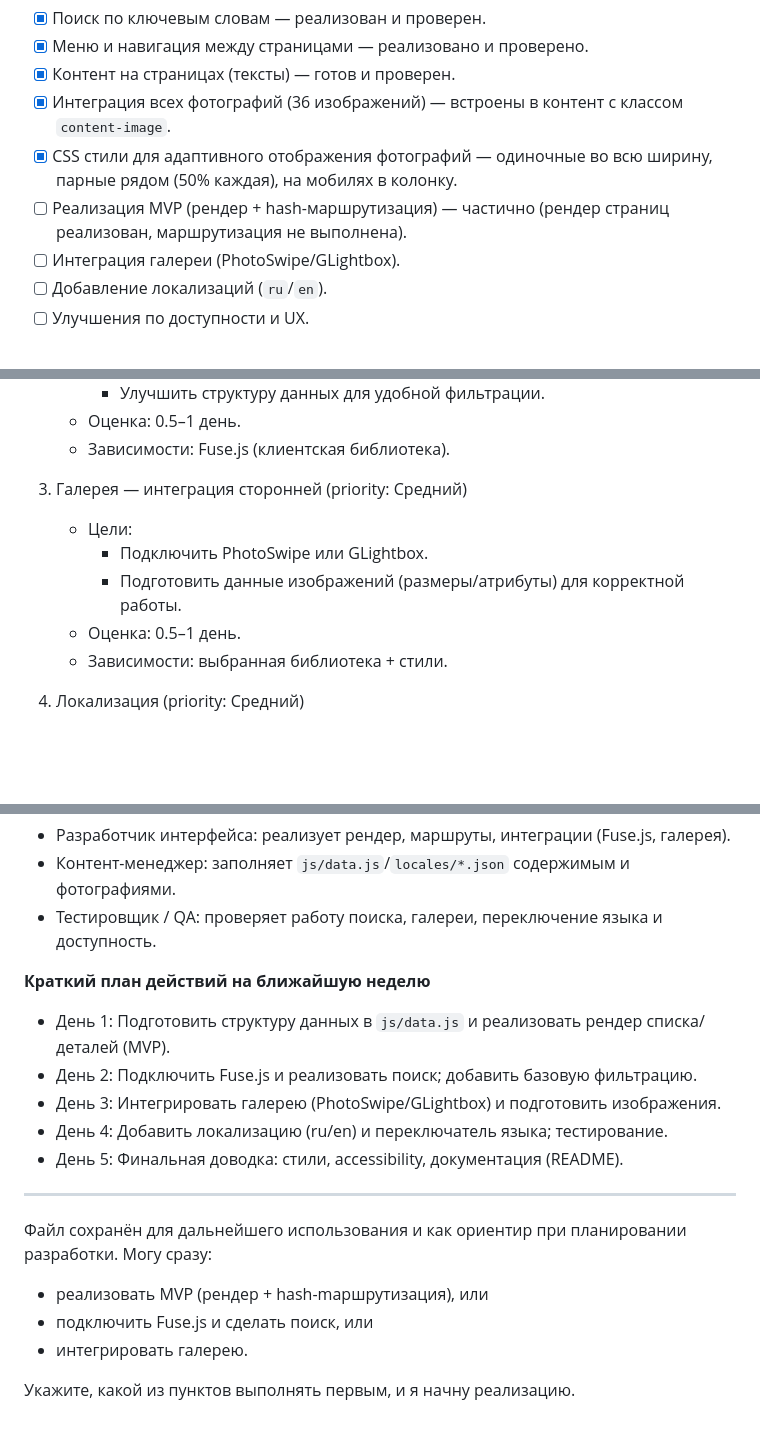
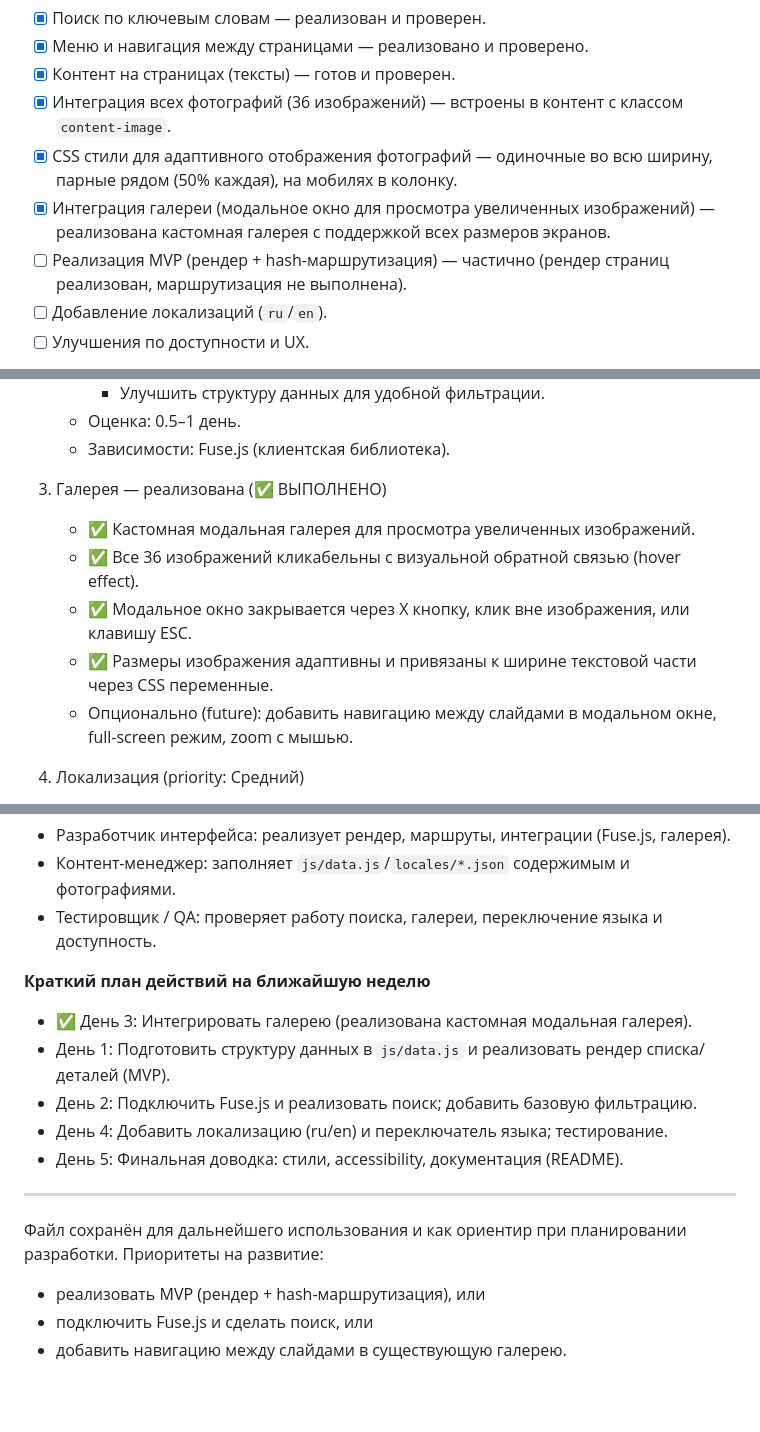
Before and after one commit to kostyamarkov/autocaravana, a Markdown page: docs/ROADMAP.md, 3 parts joined by grey strips. GitHub-like rendering; blank space fills up the shorter version.

```diff
--- a/docs/ROADMAP.md
+++ b/docs/ROADMAP.md
@@ -9,8 +9,8 @@
 - [x] Контент на страницах (тексты) — готов и проверен.
 - [x] Интеграция всех фотографий (36 изображений) — встроены в контент с классом `content-image`.
 - [x] CSS стили для адаптивного отображения фотографий — одиночные во всю ширину, парные рядом (50% каждая), на мобилях в колонку.
+- [x] Интеграция галереи (модальное окно для просмотра увеличенных изображений) — реализована кастомная галерея с поддержкой всех размеров экранов.
 - [ ] Реализация MVP (рендер + hash-маршрутизация) — частично (рендер страниц реализован, маршрутизация не выполнена).
-- [ ] Интеграция галереи (PhotoSwipe/GLightbox).
 - [ ] Добавление локализаций (`ru`/`en`).
 - [ ] Улучшения по доступности и UX.
 
@@ -56,12 +56,12 @@
    - Оценка: 0.5–1 день.
    - Зависимости: Fuse.js (клиентская библиотека).
 
-3) Галерея — интеграция сторонней (priority: Средний)
-   - Цели:
-     - Подключить PhotoSwipe или GLightbox.
-     - Подготовить данные изображений (размеры/атрибуты) для корректной работы.
-   - Оценка: 0.5–1 день.
-   - Зависимости: выбранная библиотека + стили.
+3) Галерея — реализована (✅ ВЫПОЛНЕНО)
+   - ✅ Кастомная модальная галерея для просмотра увеличенных изображений.
+   - ✅ Все 36 изображений кликабельны с визуальной обратной связью (hover effect).
+   - ✅ Модальное окно закрывается через X кнопку, клик вне изображения, или клавишу ESC.
+   - ✅ Размеры изображения адаптивны и привязаны к ширине текстовой части через CSS переменные.
+   - Опционально (future): добавить навигацию между слайдами в модальном окне, full-screen режим, zoom с мышью.
 
 4) Локализация (priority: Средний)
    - Цели:
@@ -102,18 +102,16 @@
 
 **Краткий план действий на ближайшую неделю**
 
+- ✅ День 3: Интегрировать галерею (реализована кастомная модальная галерея).
 - День 1: Подготовить структуру данных в `js/data.js` и реализовать рендер списка/деталей (MVP).
 - День 2: Подключить Fuse.js и реализовать поиск; добавить базовую фильтрацию.
-- День 3: Интегрировать галерею (PhotoSwipe/GLightbox) и подготовить изображения.
 - День 4: Добавить локализацию (ru/en) и переключатель языка; тестирование.
 - День 5: Финальная доводка: стили, accessibility, документация (README).
 
 ---
 
-Файл сохранён для дальнейшего использования и как ориентир при планировании разработки. Могу сразу:
+Файл сохранён для дальнейшего использования и как ориентир при планировании разработки. Приоритеты на развитие:
 
-- реализовать MVP (рендер + hash-mаршрутизация), или
+- реализовать MVP (рендер + hash-маршрутизация), или
 - подключить Fuse.js и сделать поиск, или
-- интегрировать галерею.
-
-Укажите, какой из пунктов выполнять первым, и я начну реализацию.
+- добавить навигацию между слайдами в существующую галерею.
```
Also changed, not shown: other parts of docs/ROADMAP.md (+1 -1 lines), docs/TECHSTACK_AND_PAGES.md (+11 -5 lines).
